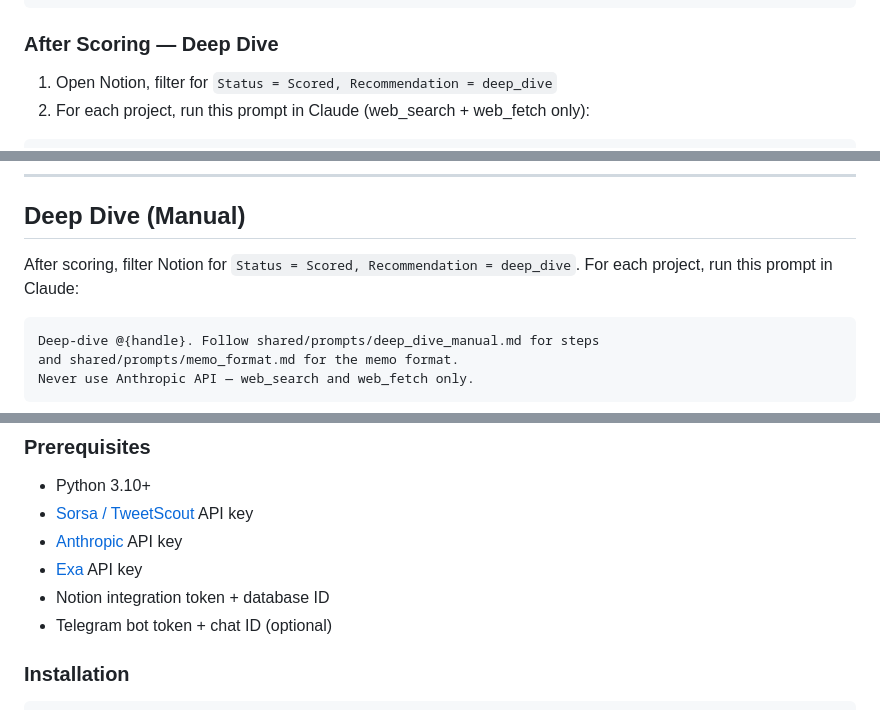
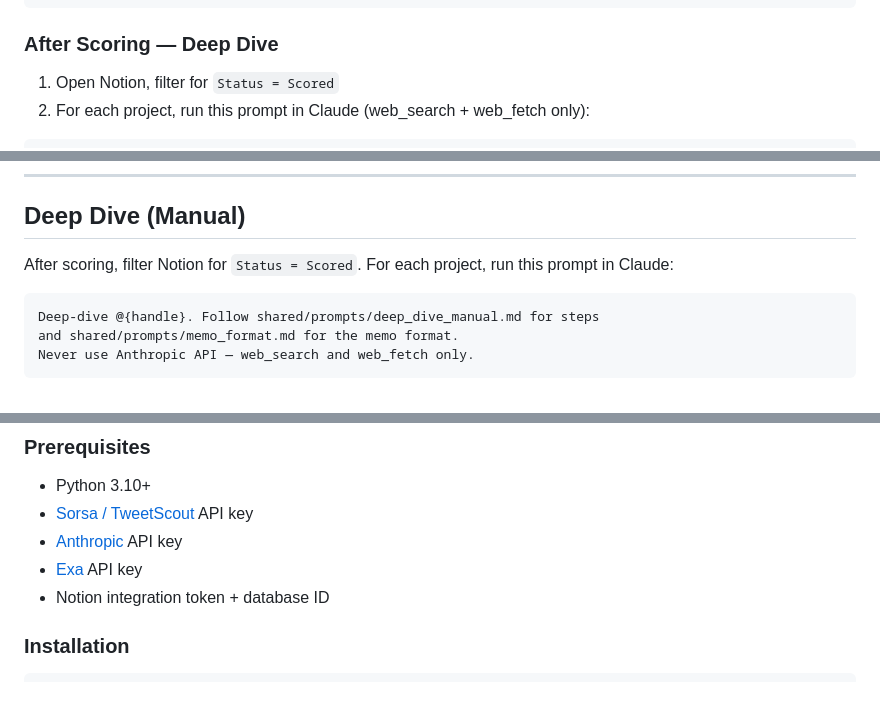
Before and after one commit to DarkoIOSG/X-deal-sourcing, a Markdown page: README.md, 3 parts joined by grey strips. GitHub-like rendering.

Commit message:
readme adjust

````diff
--- a/README.md
+++ b/README.md
@@ -27,7 +27,7 @@ python3 run_score.py      # Phase 1 hard filter + Phase 2 AI scoring on all Stat
 
 ### After Scoring — Deep Dive
 
-1. Open Notion, filter for `Status = Scored, Recommendation = deep_dive`
+1. Open Notion, filter for `Status = Scored`
 2. For each project, run this prompt in Claude (web_search + web_fetch only):
 
 ```
@@ -198,7 +198,7 @@ python3 run_score.py
 
 ## Deep Dive (Manual)
 
-After scoring, filter Notion for `Status = Scored, Recommendation = deep_dive`. For each project, run this prompt in Claude:
+After scoring, filter Notion for `Status = Scored`. For each project, run this prompt in Claude:
 
 ```
 Deep-dive @{handle}. Follow shared/prompts/deep_dive_manual.md for steps
@@ -251,7 +251,6 @@ All projects flow through one Notion database:
 - [Anthropic](https://console.anthropic.com) API key
 - [Exa](https://exa.ai) API key
 - Notion integration token + database ID
-- Telegram bot token + chat ID (optional)
 
 ### Installation
 
````
